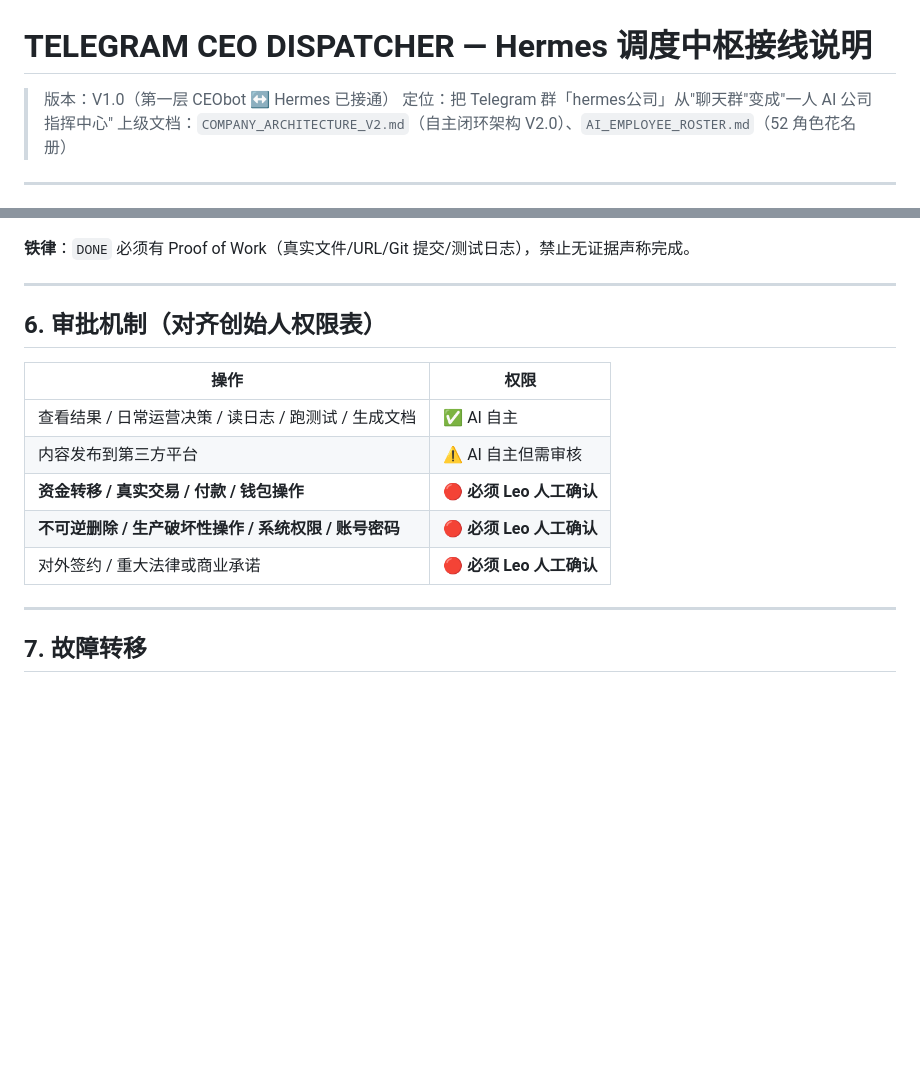
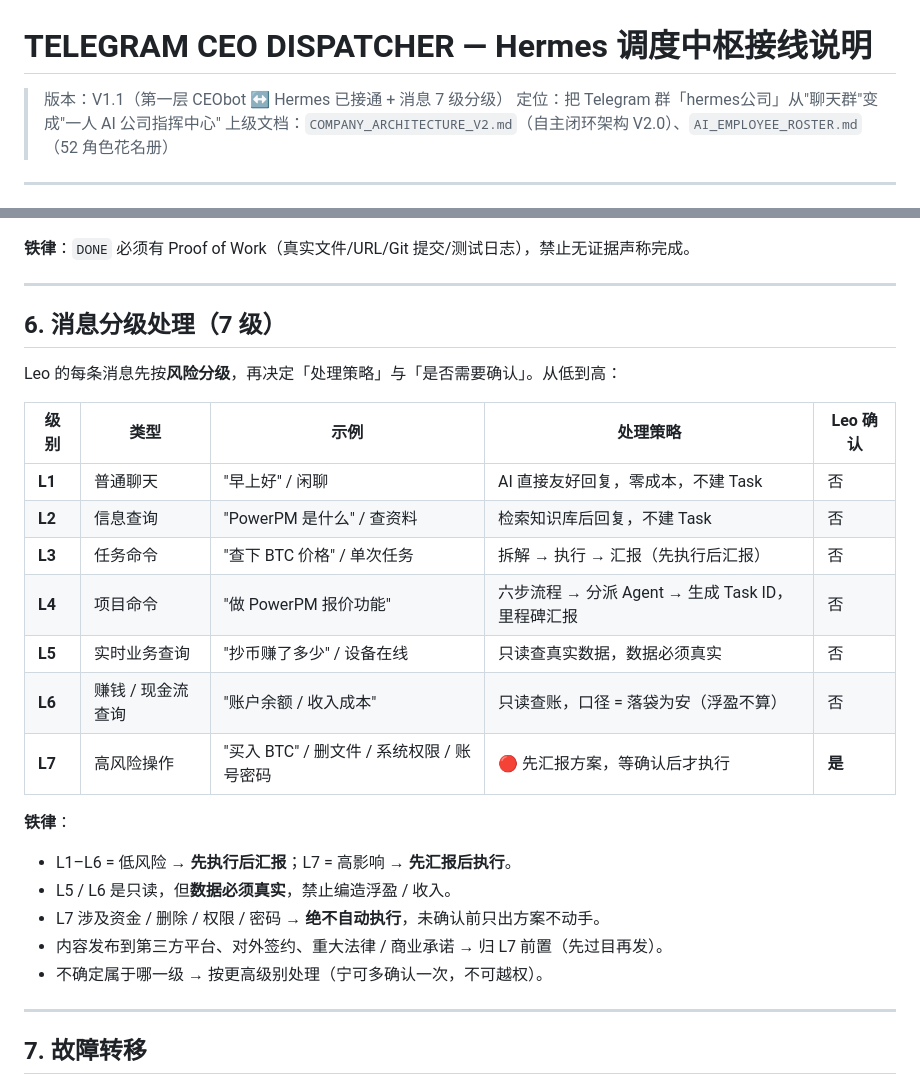
Before and after one commit to li77724121/leo-ai-os, a Markdown page: docs/TELEGRAM_CEO_DISPATCHER.md, 2 parts joined by grey strips. Drawn GitHub-style; blank space fills up the shorter version.

Commit message:
docs: 消息分级处理 7 级 (L1普通聊天→L7高风险操作)

```diff
--- a/docs/TELEGRAM_CEO_DISPATCHER.md
+++ b/docs/TELEGRAM_CEO_DISPATCHER.md
@@ -1,6 +1,6 @@
 # TELEGRAM CEO DISPATCHER — Hermes 调度中枢接线说明
 
-> 版本：V1.0（第一层 CEObot ↔ Hermes 已接通）
+> 版本：V1.1（第一层 CEObot ↔ Hermes 已接通 + 消息 7 级分级）
 > 定位：把 Telegram 群「hermes公司」从"聊天群"变成"一人 AI 公司指挥中心"
 > 上级文档：`COMPANY_ARCHITECTURE_V2.md`（自主闭环架构 V2.0）、`AI_EMPLOYEE_ROSTER.md`（52 角色花名册）
 
@@ -122,15 +122,26 @@ LEO-YYYYMMDD-XXXX
 
 ---
 
-## 6. 审批机制（对齐创始人权限表）
+## 6. 消息分级处理（7 级）
 
-| 操作 | 权限 |
-|---|---|
-| 查看结果 / 日常运营决策 / 读日志 / 跑测试 / 生成文档 | ✅ AI 自主 |
-| 内容发布到第三方平台 | ⚠️ AI 自主但需审核 |
-| **资金转移 / 真实交易 / 付款 / 钱包操作** | 🔴 **必须 Leo 人工确认** |
-| **不可逆删除 / 生产破坏性操作 / 系统权限 / 账号密码** | 🔴 **必须 Leo 人工确认** |
-| 对外签约 / 重大法律或商业承诺 | 🔴 **必须 Leo 人工确认** |
+Leo 的每条消息先按**风险分级**，再决定「处理策略」与「是否需要确认」。从低到高：
+
+| 级别 | 类型 | 示例 | 处理策略 | Leo 确认 |
+|---|---|---|---|---|
+| **L1** | 普通聊天 | "早上好" / 闲聊 | AI 直接友好回复，零成本，不建 Task | 否 |
+| **L2** | 信息查询 | "PowerPM 是什么" / 查资料 | 检索知识库后回复，不建 Task | 否 |
+| **L3** | 任务命令 | "查下 BTC 价格" / 单次任务 | 拆解 → 执行 → 汇报（先执行后汇报） | 否 |
+| **L4** | 项目命令 | "做 PowerPM 报价功能" | 六步流程 → 分派 Agent → 生成 Task ID，里程碑汇报 | 否 |
+| **L5** | 实时业务查询 | "抄币赚了多少" / 设备在线 | 只读查真实数据，数据必须真实 | 否 |
+| **L6** | 赚钱 / 现金流查询 | "账户余额 / 收入成本" | 只读查账，口径 = 落袋为安（浮盈不算） | 否 |
+| **L7** | 高风险操作 | "买入 BTC" / 删文件 / 系统权限 / 账号密码 | 🔴 先汇报方案，等确认后才执行 | **是** |
+
+**铁律**：
+- L1–L6 = 低风险 → **先执行后汇报**；L7 = 高影响 → **先汇报后执行**。
+- L5 / L6 是只读，但**数据必须真实**，禁止编造浮盈 / 收入。
+- L7 涉及资金 / 删除 / 权限 / 密码 → **绝不自动执行**，未确认前只出方案不动手。
+- 内容发布到第三方平台、对外签约、重大法律 / 商业承诺 → 归 L7 前置（先过目再发）。
+- 不确定属于哪一级 → 按更高级别处理（宁可多确认一次，不可越权）。
 
 ---
 
```
